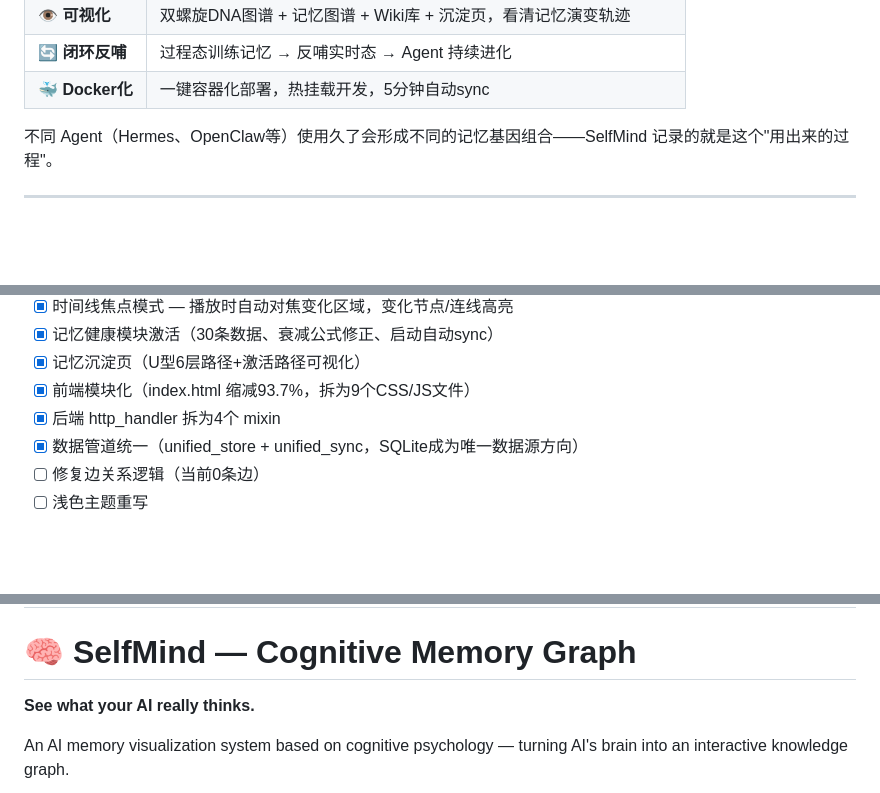
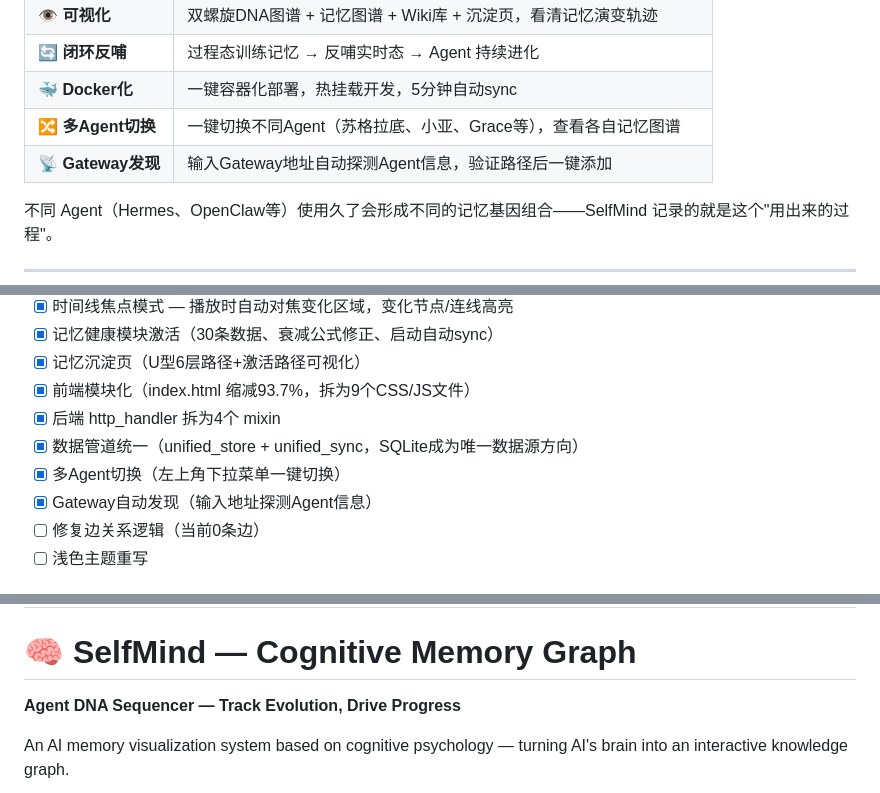
Before and after one commit to xchliu/selfmind, a Markdown page: docs/README.md, 3 parts joined by grey strips. GitHub-like rendering; blank space fills up the shorter version.

```diff
--- a/docs/README.md
+++ b/docs/README.md
@@ -39,6 +47,8 @@ Agent 在持续工作中会积累经验、踩过坑、总结出模式——这
 | 👁️ **可视化** | 双螺旋DNA图谱 + 记忆图谱 + Wiki库 + 沉淀页，看清记忆演变轨迹 |
 | 🔄 **闭环反哺** | 过程态训练记忆 → 反哺实时态 → Agent 持续进化 |
 | 🐳 **Docker化** | 一键容器化部署，热挂载开发，5分钟自动sync |
+| 🔀 **多Agent切换** | 一键切换不同Agent（苏格拉底、小亚、Grace等），查看各自记忆图谱 |
+| 📡 **Gateway发现** | 输入Gateway地址自动探测Agent信息，验证路径后一键添加 |
 
 不同 Agent（Hermes、OpenClaw等）使用久了会形成不同的记忆基因组合——SelfMind 记录的就是这个"用出来的过程"。
 
@@ -414,6 +427,8 @@ index.html               # 前端 shell（17KB，较原版缩减 93.7%）
 - [x] 前端模块化（index.html 缩减93.7%，拆为9个CSS/JS文件）
 - [x] 后端 http_handler 拆为4个 mixin
 - [x] 数据管道统一（unified_store + unified_sync，SQLite成为唯一数据源方向）
+- [x] 多Agent切换（左上角下拉菜单一键切换）
+- [x] Gateway自动发现（输入地址探测Agent信息）
 - [ ] 修复边关系逻辑（当前0条边）
 - [ ] 浅色主题重写
 
@@ -463,6 +478,6 @@ See [CONTRIBUTING.md](CONTRIBUTING.md) for guidelines.
 
 # 🧠 SelfMind — Cognitive Memory Graph
 
-**See what your AI really thinks.**
+**Agent DNA Sequencer — Track Evolution, Drive Progress**
 
 An AI memory visualization system based on cognitive psychology — turning AI's brain into an interactive knowledge graph.
```
Also changed, not shown: other parts of docs/README.md (+21 -1 lines), README.md (+43 -0 lines), docs/images/selfmind-screenshot.png (added).
